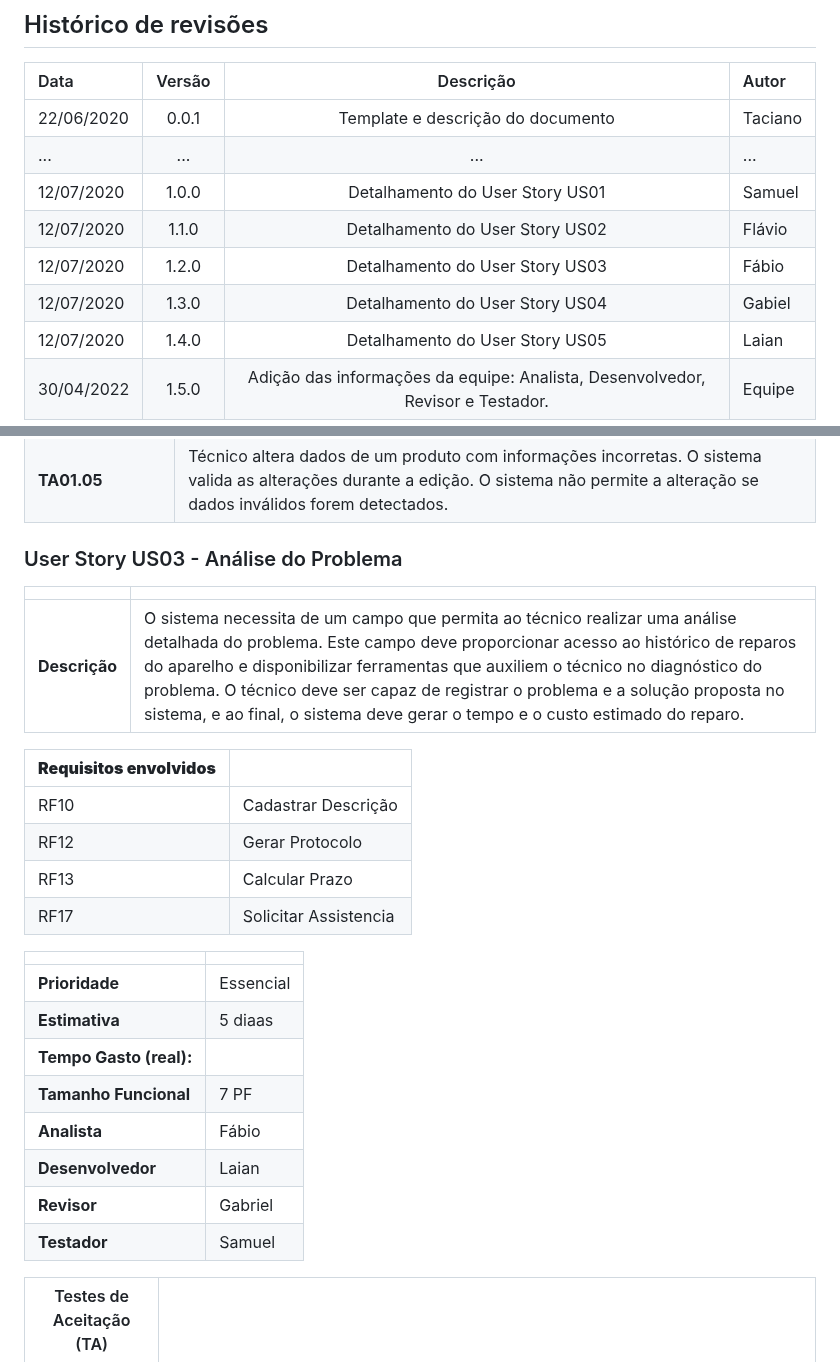
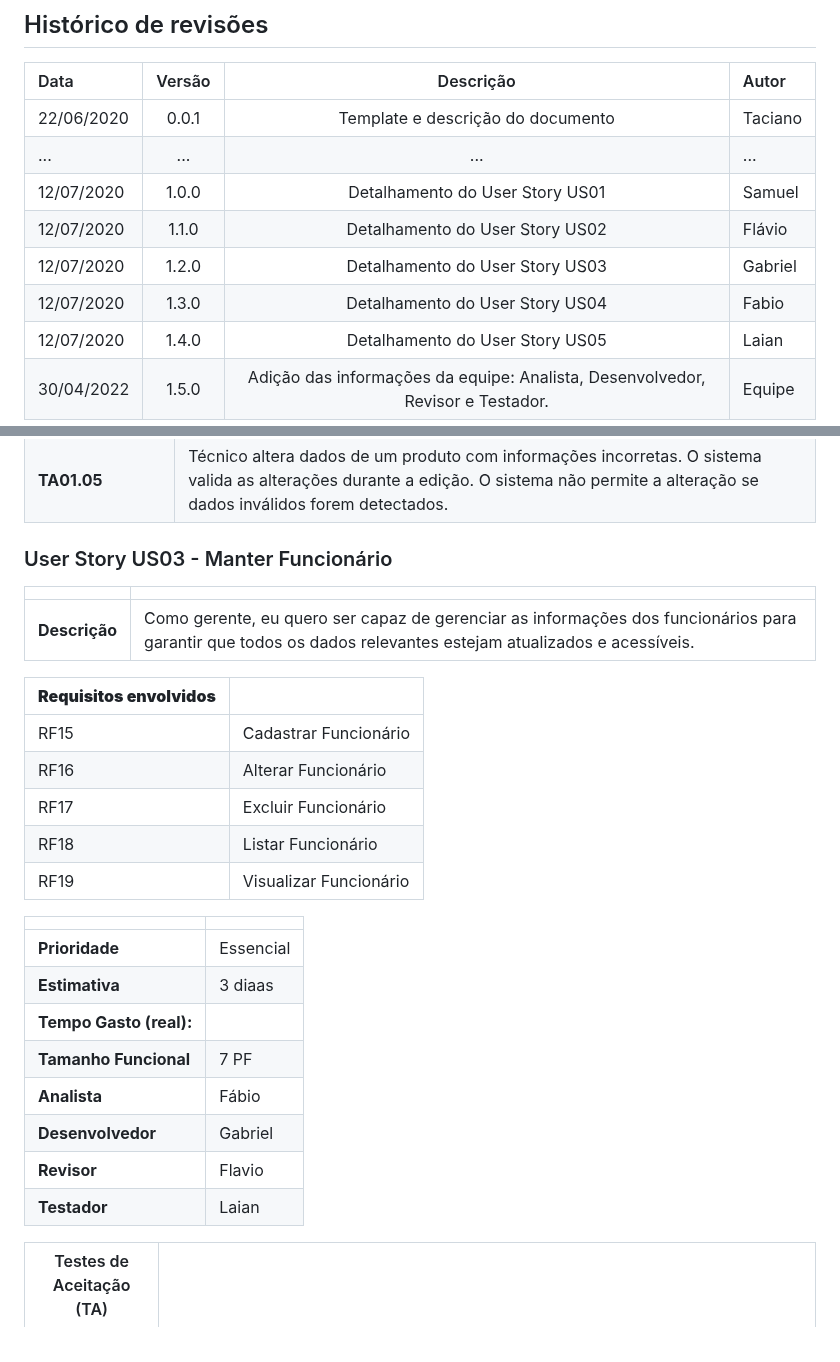
Before and after one commit to flaviogui/TechCell-Pro, a Markdown page: documentação/doc-userstories.md, 2 parts joined by grey strips. Rendered like a GitHub page.

Commit message:
Modificando User Story 03

```diff
--- a/documentação/doc-userstories.md
+++ b/documentação/doc-userstories.md
@@ -16,8 +16,8 @@ Este documento descreve os User Stories criados a partir da Lista de Requisitos
 | ...        | ...     | ...                                | ...     |
 | 12/07/2020 | 1.0.0   | Detalhamento do User Story US01 | Samuel     |
 | 12/07/2020 | 1.1.0   | Detalhamento do User Story US02 | Flávio     |
-| 12/07/2020 | 1.2.0   | Detalhamento do User Story US03 | Fábio      |
-| 12/07/2020 | 1.3.0   | Detalhamento do User Story US04 | Gabiel     |
+| 12/07/2020 | 1.2.0   | Detalhamento do User Story US03 | Gabriel    |
+| 12/07/2020 | 1.3.0   | Detalhamento do User Story US04 | Fabio      |
 | 12/07/2020 | 1.4.0   | Detalhamento do User Story US05 | Laian      |
 | 30/04/2022 | 1.5.0   | Adição das informações da equipe: Analista, Desenvolvedor, Revisor e Testador. | Equipe |
 
@@ -95,31 +95,32 @@ Este documento descreve os User Stories criados a partir da Lista de Requisitos
 | **TA01.05** | Técnico altera dados de um produto com informações incorretas. O sistema valida as alterações durante a edição. O sistema não permite a alteração se dados inválidos forem detectados. |
 
 
-### User Story US03 - Análise do Problema
+### User Story US03 - Manter Funcionário
 
 |               |                                                                |
 | ------------- | :------------------------------------------------------------- |
-| **Descrição** | O sistema necessita de um campo que permita ao técnico realizar uma análise detalhada do problema. Este campo deve proporcionar acesso ao histórico de reparos do aparelho e disponibilizar ferramentas que auxiliem o técnico no diagnóstico do problema. O técnico deve ser capaz de registrar o problema e a solução proposta no sistema, e ao final, o sistema deve gerar o tempo e o custo estimado do reparo. |
+| **Descrição** | Como gerente, eu quero ser capaz de gerenciar as informações dos funcionários para garantir que todos os dados relevantes estejam atualizados e acessíveis.|
 
 
 | **Requisitos envolvidos** |                                                    |
 | ------------- | :------------------------------------------------------------- |
-| RF10          | Cadastrar Descrição|
-| RF12          | Gerar Protocolo    |
-| RF13          | Calcular Prazo |
-| RF17          | Solicitar Assistencia |
+| RF15          | Cadastrar Funcionário |
+| RF16          | Alterar Funcionário   |
+| RF17          | Excluir Funcionário   |
+| RF18          | Listar Funcionário    |
+| RF19          | Visualizar Funcionário|
 
 
 |                           |                                     |
 | ------------------------- | ----------------------------------- |
 | **Prioridade**            | Essencial                           |
-| **Estimativa**            | 5 diaas                             |
+| **Estimativa**            | 3 diaas                             |
 | **Tempo Gasto (real):**   |                                     |
 | **Tamanho Funcional**     | 7 PF                                |
 | **Analista**              | Fábio                               |
-| **Desenvolvedor**         | Laian                               |
-| **Revisor**               | Gabriel                             |
-| **Testador**              | Samuel                              |
+| **Desenvolvedor**         | Gabriel                             |
+| **Revisor**               | Flavio                              |
+| **Testador**              | Laian                               |
 
 
 | Testes de Aceitação (TA) |  |
```
